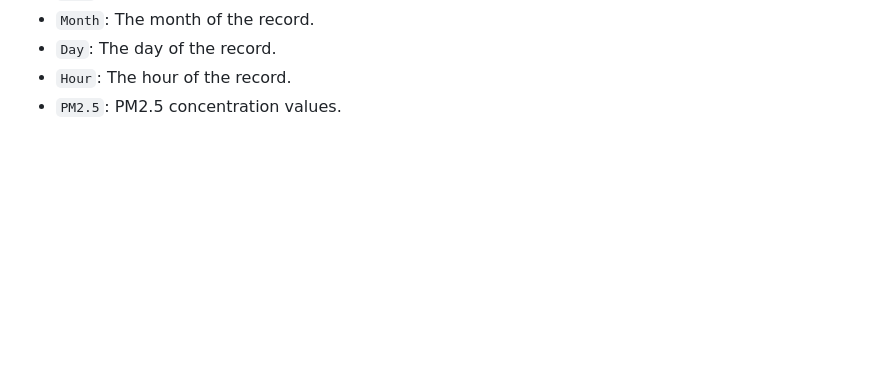
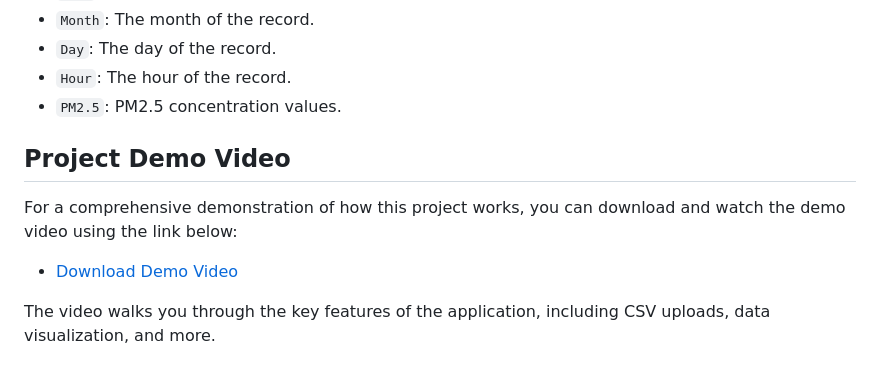
Before and after one commit to iem-saad/django_csv_app, a Markdown page: README.md, the part around the change. Drawn GitHub-style; blank space fills up the shorter version.

Commit message:
document: Update README.md

```diff
--- a/README.md
+++ b/README.md
@@ -92,3 +92,11 @@ The dataset contains the following columns:
 - `Day`: The day of the record.
 - `Hour`: The hour of the record.
 - `PM2.5`: PM2.5 concentration values.
+
+## Project Demo Video
+
+For a comprehensive demonstration of how this project works, you can download and watch the demo video using the link below:
+
+- [Download Demo Video](https://github.com/iem-saad/django_csv_app/blob/master/demo-csv-manager.mp4)
+
+The video walks you through the key features of the application, including CSV uploads, data visualization, and more.
```
